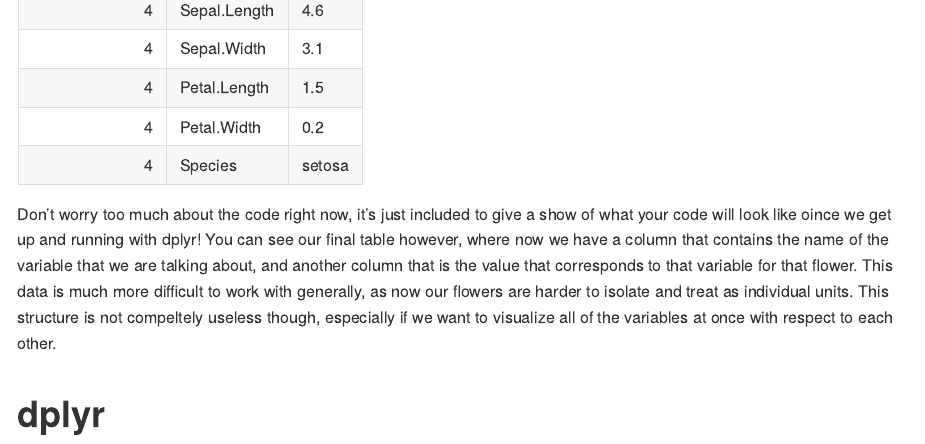
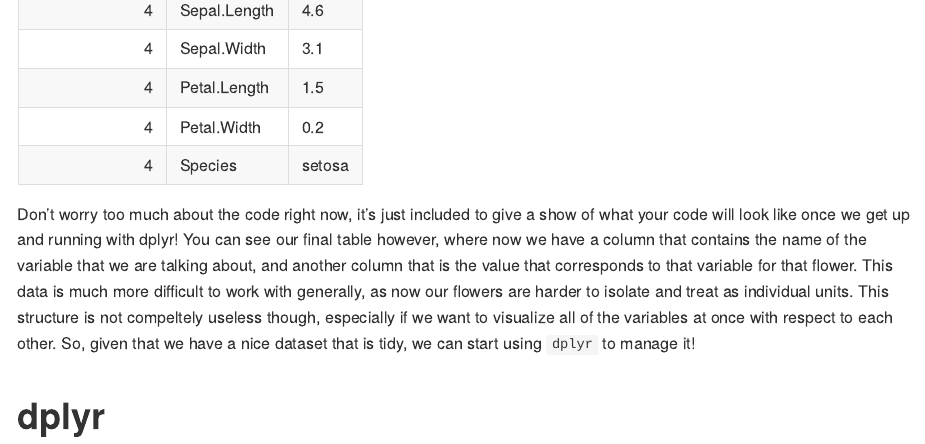
Before and after one commit to NKU-DSC/RTrainingMaterials, an R Markdown document (R_Tutorials/03_Data_Wrangling.Rmd): the page in a window 1100 px wide, from 2680 px down. Rendered offline with R 4.5, knitr and Pandoc, with nearby package versions; long lines of code are wrapped.

Commit message:
Fixed a typo

````diff
--- a/R_Tutorials/03_Data_Wrangling.Rmd
+++ b/R_Tutorials/03_Data_Wrangling.Rmd
@@ -57,6 +57,6 @@
 
 ```
 
-Don't worry too much about the code right now, it's just included to give a show of what your code will look like oince we get up and running with dplyr! You can see our final table however, where now we have a column that contains the name of the variable that we are talking about, and another column that is the value that corresponds to that variable for that flower. This data is much more difficult to work with generally, as now our flowers are harder to isolate and treat as individual units. This structure is not compeltely useless though, especially if we want to visualize all of the variables at once with respect to each other.
+Don't worry too much about the code right now, it's just included to give a show of what your code will look like once we get up and running with dplyr! You can see our final table however, where now we have a column that contains the name of the variable that we are talking about, and another column that is the value that corresponds to that variable for that flower. This data is much more difficult to work with generally, as now our flowers are harder to isolate and treat as individual units. This structure is not compeltely useless though, especially if we want to visualize all of the variables at once with respect to each other. So, given that we have a nice dataset that is tidy, we can start using `dplyr` to manage it!
 
 # dplyr
````
